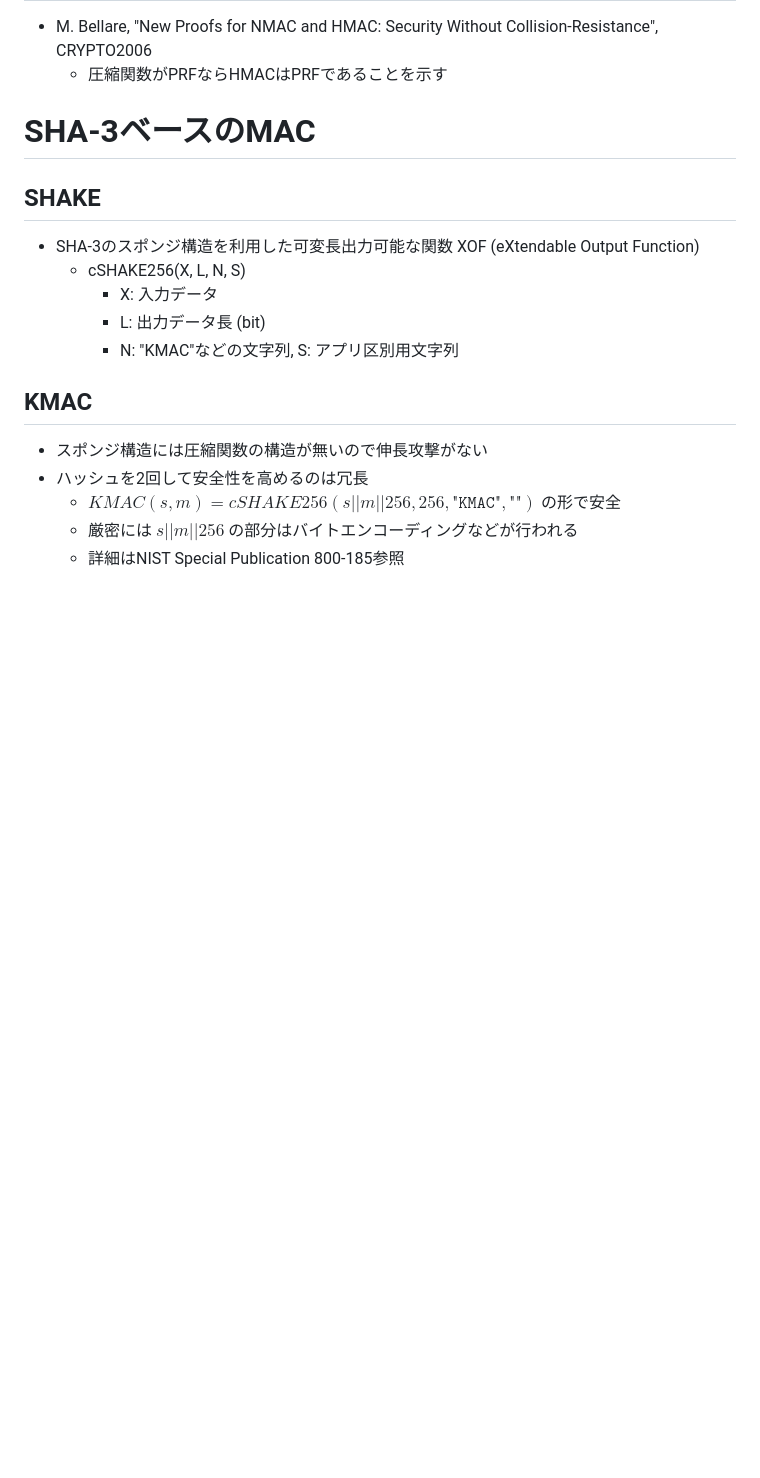
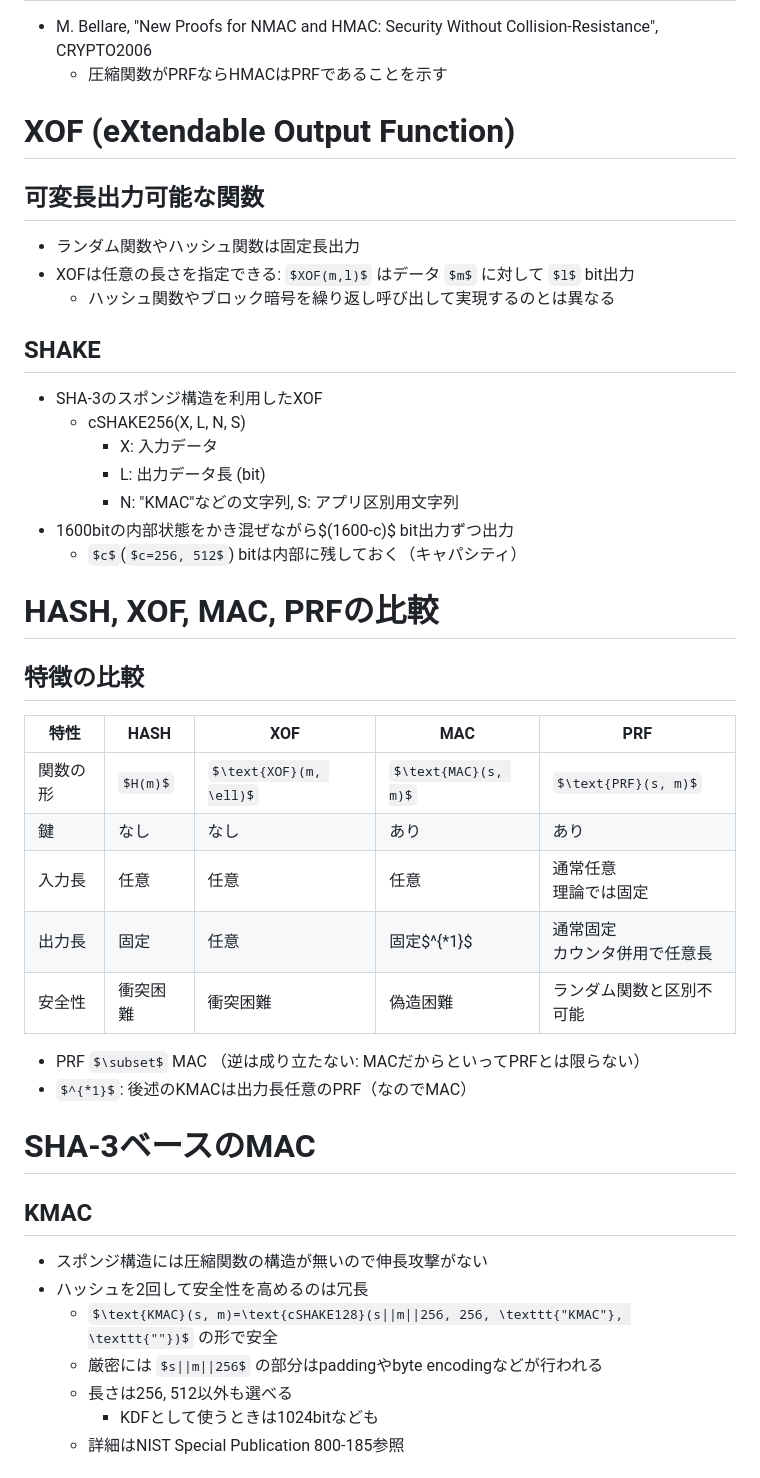
Before and after one commit to herumi/lecture-crypto, a Markdown page: lec-sym-crypto.md, the part around the change printed below. Drawn GitHub-style; some formulas as TeX source; blank space fills up the shorter version.

Commit message:
add xof

```diff
--- a/lec-sym-crypto.md
+++ b/lec-sym-crypto.md
@@ -565,18 +565,42 @@ $k \approx \sqrt{N}$ ならば $P_k \approx 1-e^{-1/2} \approx 0.4=40\%$
 Security Without Collision-Resistance", CRYPTO2006
   - 圧縮関数がPRFならHMACはPRFであることを示す
 
-# SHA-3ベースのMAC
+# XOF (eXtendable Output Function)
+## 可変長出力可能な関数
+- ランダム関数やハッシュ関数は固定長出力
+- XOFは任意の長さを指定できる: $XOF(m,l)$ はデータ $m$ に対して $l$ bit出力
+  - ハッシュ関数やブロック暗号を繰り返し呼び出して実現するのとは異なる
 ## SHAKE
-- SHA-3のスポンジ構造を利用した可変長出力可能な関数 XOF (eXtendable Output Function)
+- SHA-3のスポンジ構造を利用したXOF
   - cSHAKE256(X, L, N, S)
     - X: 入力データ
     - L: 出力データ長 (bit)
     - N: "KMAC"などの文字列, S: アプリ区別用文字列
+- 1600bitの内部状態をかき混ぜながら$(1600-c)$ bit出力ずつ出力
+  - $c$($c=256, 512$) bitは内部に残しておく（キャパシティ）
+
+# HASH, XOF, MAC, PRFの比較
+## 特徴の比較
+| 特性 | HASH | XOF | MAC | PRF
+|------|------|-----|-----|-----
+|関数の形|$H(m)$ | $\text{XOF}(m, \ell)$ | $\text{MAC}(s, m)$ | $\text{PRF}(s, m)$
+| 鍵 | なし | なし | あり | あり
+| 入力長 | 任意 | 任意 | 任意 | 通常任意<br>理論では固定
+| 出力長 | 固定 | 任意 | 固定$^{*1}$ | 通常固定<br>カウンタ併用で任意長
+| 安全性 | 衝突困難 | 衝突困難 | 偽造困難 | ランダム関数と区別不可能
+
+- PRF $\subset$ MAC （逆は成り立たない: MACだからといってPRFとは限らない）
+- $^{*1}$: 後述のKMACは出力長任意のPRF（なのでMAC）
+
+
+# SHA-3ベースのMAC
 ## KMAC
 - スポンジ構造には圧縮関数の構造が無いので伸長攻撃がない
 - ハッシュを2回して安全性を高めるのは冗長
-  - $KMAC(s, m)=cSHAKE256(s||m||256, 256, \texttt{"KMAC"}, \texttt{""})$ の形で安全
-  - 厳密には $s||m||256$ の部分はバイトエンコーディングなどが行われる
+  - $\text{KMAC}(s, m)=\text{cSHAKE128}(s||m||256, 256, \texttt{"KMAC"}, \texttt{""})$ の形で安全
+  - 厳密には $s||m||256$ の部分はpaddingやbyte encodingなどが行われる
+  - 長さは256, 512以外も選べる
+    - KDFとして使うときは1024bitなども
   - 詳細はNIST Special Publication 800-185参照
 
 # AEAD (Authenticated Encryption with Associated Data)
```
Also changed, not shown: other parts of lec-sym-crypto.md (+15 -2 lines), images/lec-aes-gcm.png (added).
